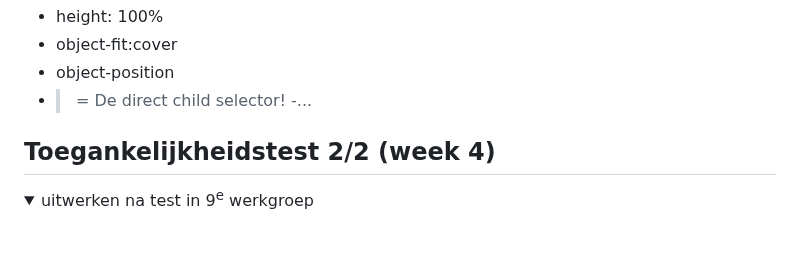
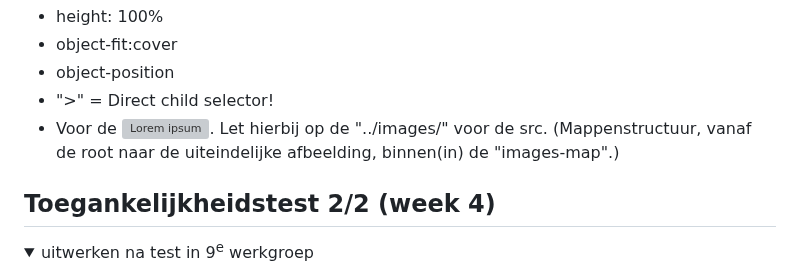
Before and after one commit to edwardvanvliet/FED23-24, a Markdown page: README.md, the part around the change. GitHub-like rendering; folded sections open; blank space fills up the shorter version; grey boxes are pictures that could not be loaded.

```diff
--- a/README.md
+++ b/README.md
@@ -180,8 +180,10 @@ Nb. Door *open* toe te voegen aan een *details* element kun je deze standaard op
   - height: 100%
   - object-fit:cover
   - object-position
-  - > = De direct child selector!
-  -...
+  - ">" = Direct child selector!
+  - Voor de <img src="../images/afbeeldingnaam.jpeg" alt="Lorem ipsum">.
+    Let hierbij op de "../images/" voor de src.
+    (Mappenstructuur, vanaf de root naar de uiteindelijke afbeelding, binnen(in) de "images-map".)
 
 </details>
 
```
